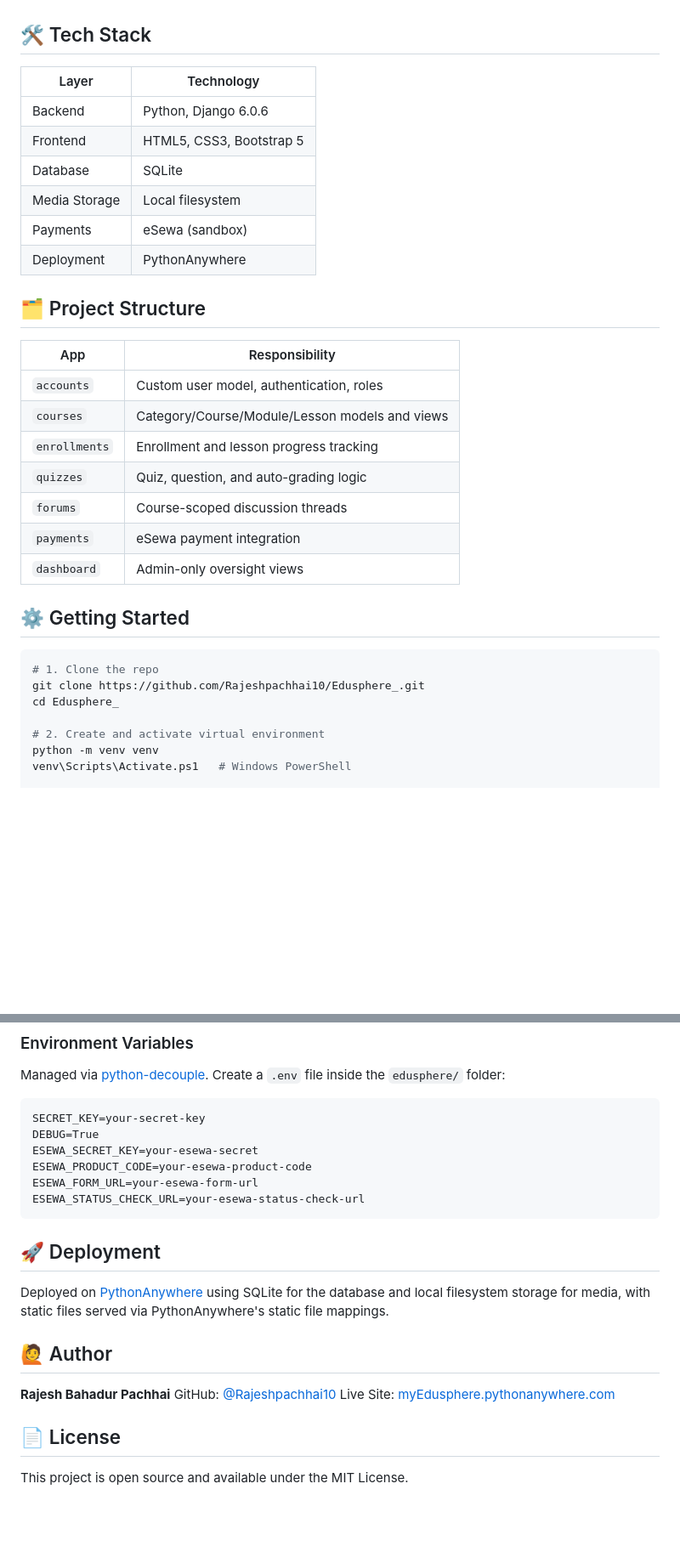
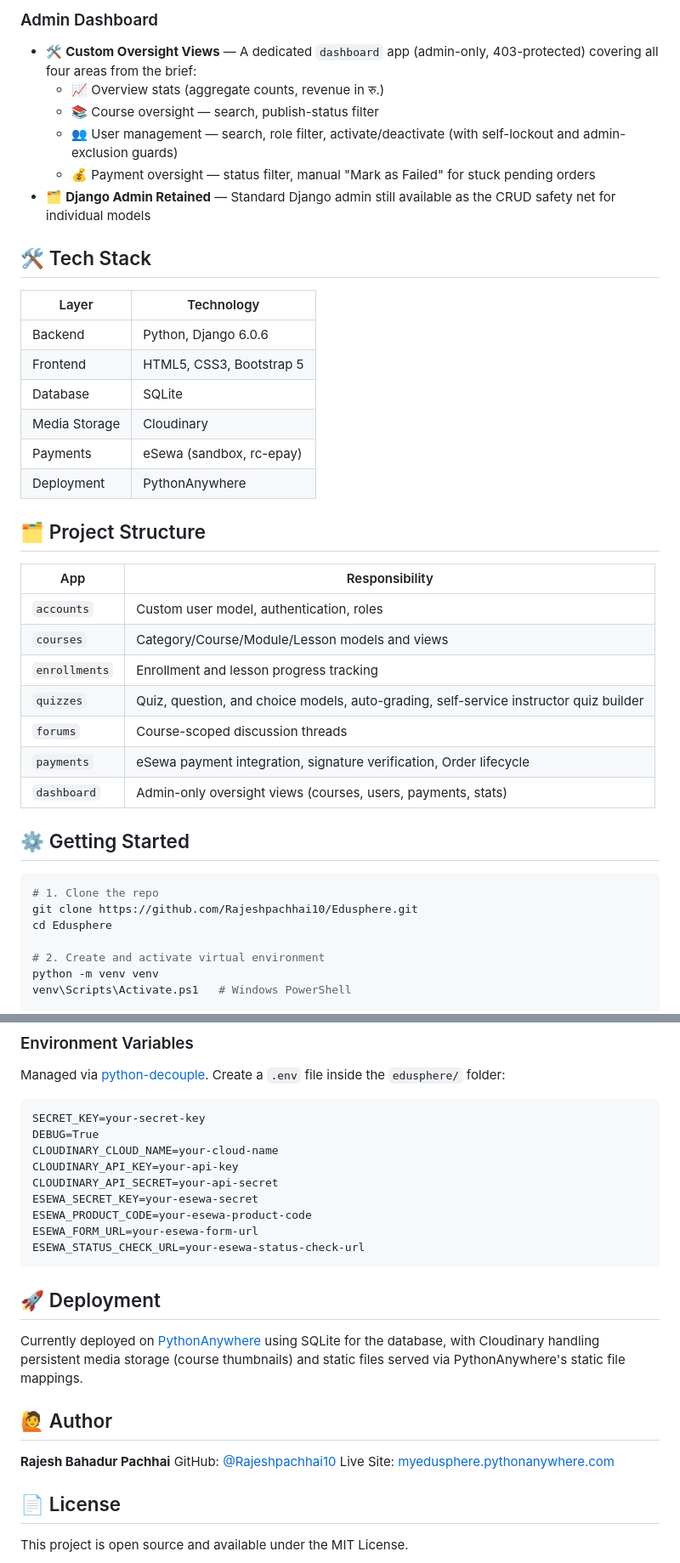
Before and after one commit to Rajeshpachhai10/Edusphere_, a Markdown page: README.md, 2 parts joined by grey strips. Shown at 85% size. Drawn GitHub-style; blank space fills up the shorter version.

````diff
--- a/README.md
+++ b/README.md
@@ -25,3 +49,11 @@ Every item in the brief is built and live. Beyond that, the project also include
+### Admin Dashboard
+- 🛠️ **Custom Oversight Views** — A dedicated `dashboard` app (admin-only, 403-protected) covering all four areas from the brief:
+  - 📈 Overview stats (aggregate counts, revenue in रु.)
+  - 📚 Course oversight — search, publish-status filter
+  - 👥 User management — search, role filter, activate/deactivate (with self-lockout and admin-exclusion guards)
+  - 💰 Payment oversight — status filter, manual "Mark as Failed" for stuck pending orders
+- 🗂️ **Django Admin Retained** — Standard Django admin still available as the CRUD safety net for individual models
+
 
 ## 🛠️ Tech Stack
 
@@ -30,8 +62,8 @@ Every item in the brief is built and live. Beyond that, the project also include
 | Backend | Python, Django 6.0.6 |
 | Frontend | HTML5, CSS3, Bootstrap 5 |
 | Database | SQLite |
-| Media Storage | Local filesystem |
-| Payments | eSewa (sandbox) |
+| Media Storage | Cloudinary |
+| Payments | eSewa (sandbox, rc-epay) |
 | Deployment | PythonAnywhere |
 
 ## 🗂️ Project Structure
@@ -41,17 +73,17 @@ Every item in the brief is built and live. Beyond that, the project also include
 | `accounts` | Custom user model, authentication, roles |
 | `courses` | Category/Course/Module/Lesson models and views |
 | `enrollments` | Enrollment and lesson progress tracking |
-| `quizzes` | Quiz, question, and auto-grading logic |
+| `quizzes` | Quiz, question, and choice models, auto-grading, self-service instructor quiz builder |
 | `forums` | Course-scoped discussion threads |
-| `payments` | eSewa payment integration |
-| `dashboard` | Admin-only oversight views |
+| `payments` | eSewa payment integration, signature verification, Order lifecycle |
+| `dashboard` | Admin-only oversight views (courses, users, payments, stats) |
 
 ## ⚙️ Getting Started
 
 ```bash
 # 1. Clone the repo
-git clone https://github.com/Rajeshpachhai10/Edusphere_.git
-cd Edusphere_
+git clone https://github.com/Rajeshpachhai10/Edusphere.git
+cd Edusphere
 
 # 2. Create and activate virtual environment
 python -m venv venv
@@ -81,6 +113,9 @@ Managed via [python-decouple](https://pypi.org/project/python-decouple/). Create
 ```
 SECRET_KEY=your-secret-key
 DEBUG=True
+CLOUDINARY_CLOUD_NAME=your-cloud-name
+CLOUDINARY_API_KEY=your-api-key
+CLOUDINARY_API_SECRET=your-api-secret
 ESEWA_SECRET_KEY=your-esewa-secret
 ESEWA_PRODUCT_CODE=your-esewa-product-code
 ESEWA_FORM_URL=your-esewa-form-url
@@ -89,13 +124,14 @@ ESEWA_STATUS_CHECK_URL=your-esewa-status-check-url
 
 ## 🚀 Deployment
 
-Deployed on [PythonAnywhere](https://www.pythonanywhere.com) using SQLite for the database and local filesystem storage for media, with static files served via PythonAnywhere's static file mappings.
+Currently deployed on [PythonAnywhere](https://www.pythonanywhere.com) using SQLite for the database, with Cloudinary handling persistent media storage (course thumbnails) and static files served via PythonAnywhere's static file mappings.
+
 
 ## 🙋 Author
 
 **Rajesh Bahadur Pachhai**
 GitHub: [@Rajeshpachhai10](https://github.com/Rajeshpachhai10)
-Live Site: [myEdusphere.pythonanywhere.com](https://myEdusphere.pythonanywhere.com)
+Live Site: [myedusphere.pythonanywhere.com](https://myedusphere.pythonanywhere.com)
 
 ## 📄 License
 
````
Also changed, not shown: other parts of README.md (+35 -11 lines).
